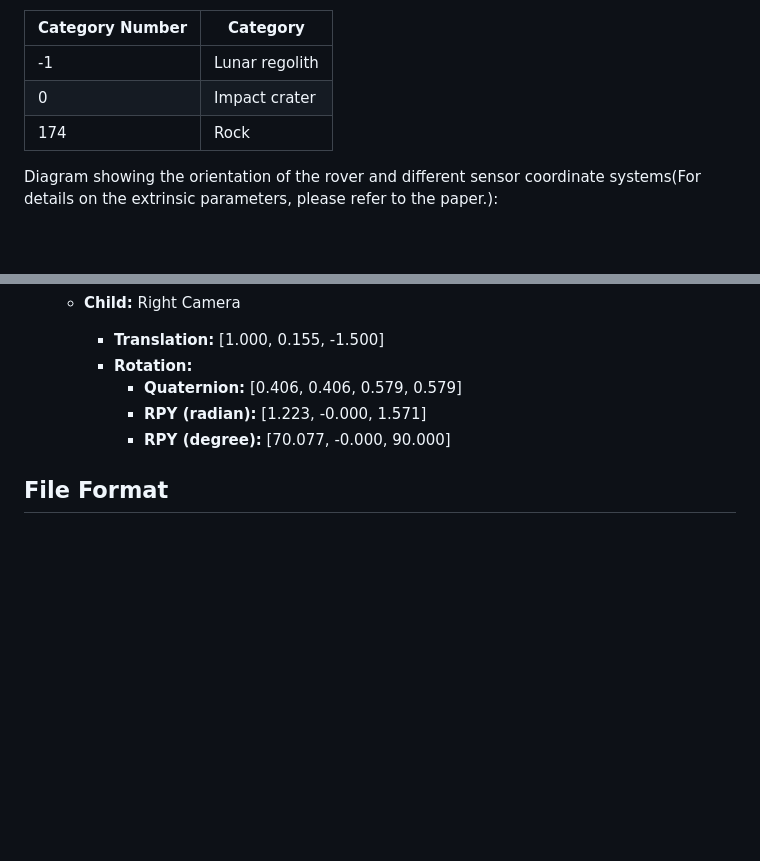
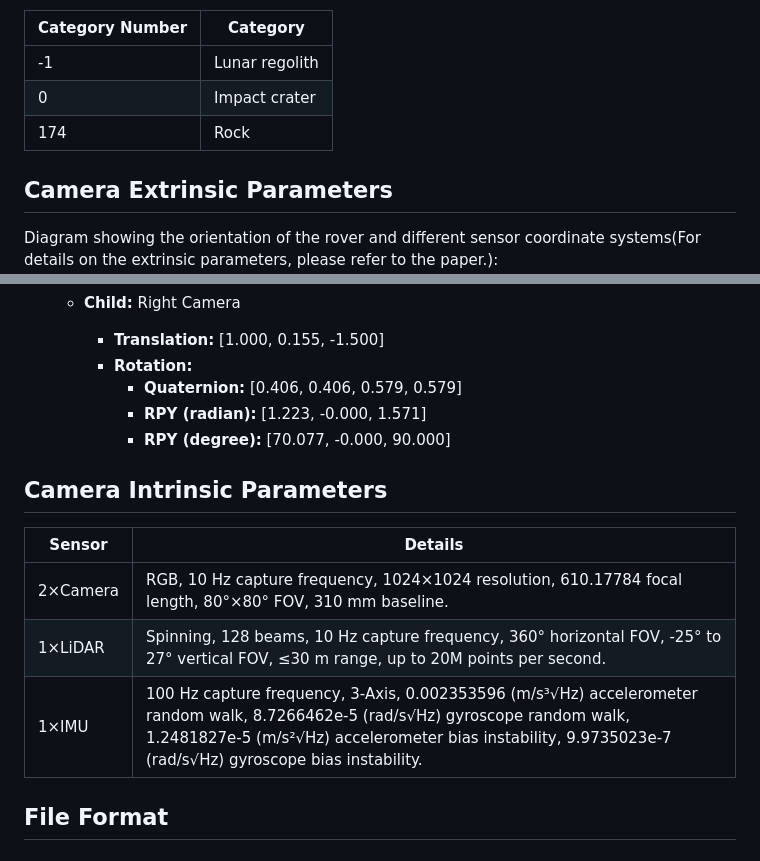
Before and after one commit to zqyu9/LuSNAR-dataset, a Markdown page: README.md, 2 parts joined by grey strips. GitHub-like rendering; blank space fills up the shorter version.

Commit message:
Update README.md
Added camera intrinsic parameters to the README.md.

````diff
--- a/README.md
+++ b/README.md
@@ -91,6 +91,7 @@ The correspondence between category numbers and their respective categories in t
 | 0               | Impact crater  |
 | 174             | Rock           |
 
+## Camera Extrinsic Parameters
 Diagram showing the orientation of the rover and different sensor coordinate systems(For details on the extrinsic parameters, please refer to the paper.):
 ![Coordinate system Diagram](3.png)
 The extrinsic parameters of different sensors relative to the lunar rover body coordinate system are as follows:
@@ -123,6 +124,16 @@ The extrinsic parameters of different sensors relative to the lunar rover body c
             - **RPY (radian):** [1.223, -0.000, 1.571]
             - **RPY (degree):** [70.077, -0.000, 90.000]
 
+## Camera Intrinsic Parameters
+
+| Sensor       | Details                                                                                                                                                                                                                                                                     |
+|--------------|-----------------------------------------------------------------------------------------------------------------------------------------------------------------------------------------------------------------------------------------------------------------------------|
+| 2×Camera     | RGB, 10 Hz capture frequency, 1024×1024 resolution, 610.17784 focal length, 80°×80° FOV, 310 mm baseline.                                                                                                                           |
+| 1×LiDAR      | Spinning, 128 beams, 10 Hz capture frequency, 360° horizontal FOV, -25° to 27° vertical FOV, ≤30 m range, up to 20M points per second.                                                                                               |
+| 1×IMU        | 100 Hz capture frequency, 3-Axis, 0.002353596 (m/s³√Hz) accelerometer random walk, 8.7266462e-5 (rad/s√Hz) gyroscope random walk, 1.2481827e-5 (m/s²√Hz) accelerometer bias instability, 9.9735023e-7 (rad/s√Hz) gyroscope bias instability. |
+
+
+
 ## File Format
 ### LiDAR/timestamp.txt
 ```plaintext
````
